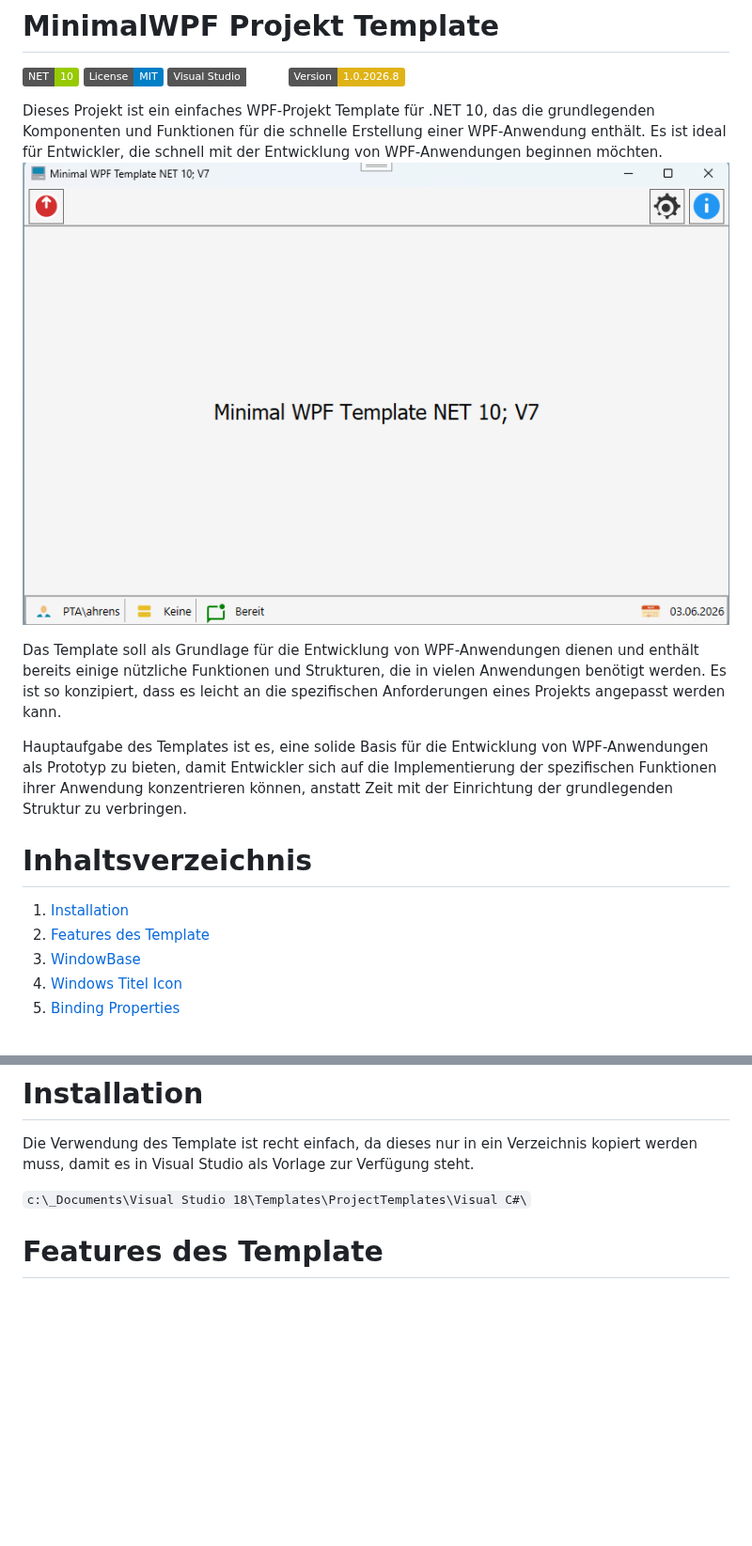
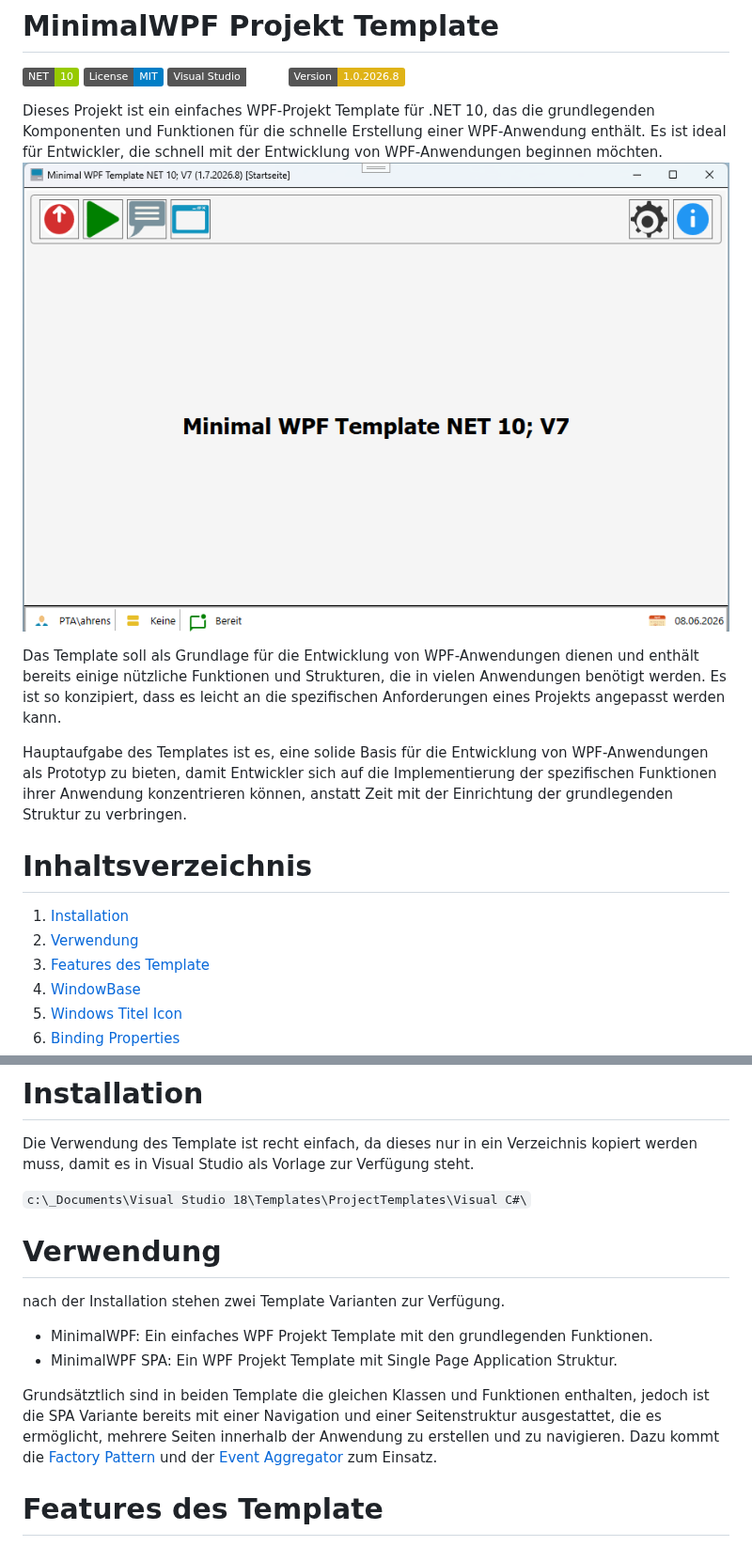
Before and after one commit to GerhardAhrens/MinimalWPF_NET10_V7, a Markdown page: README.md, 2 parts joined by grey strips. Shown at 94% size. GitHub-like rendering; pictures changed too: MainWindow.png; badges without logos; blank space fills up the shorter version.

Commit message:
Zusätzliche Inhalte in der README.md

```diff
--- a/README.md
+++ b/README.md
@@ -14,6 +14,7 @@ Hauptaufgabe des Templates ist es, eine solide Basis für die Entwicklung von WP
 
 # Inhaltsverzeichnis
 1. [Installation](#installation)
+1. [Verwendung](#verwendung)
 1. [Features des Template](#features-des-template)
 1. [WindowBase](#windowbase)
 1. [Windows Titel Icon](#windows-titel-icon)
@@ -32,6 +33,13 @@ Hauptaufgabe des Templates ist es, eine solide Basis für die Entwicklung von WP
 Die Verwendung des Template ist recht einfach, da dieses nur in ein Verzeichnis kopiert werden muss, damit es in Visual Studio als Vorlage zur Verfügung steht.
 
 `c:\_Documents\Visual Studio 18\Templates\ProjectTemplates\Visual C#\`
+
+# Verwendung
+nach der Installation stehen zwei Template Varianten zur Verfügung.
+- MinimalWPF: Ein einfaches WPF Projekt Template mit den grundlegenden Funktionen.
+- MinimalWPF SPA: Ein WPF Projekt Template mit Single Page Application Struktur.
+
+Grundsätztlich sind in beiden Template die gleichen Klassen und Funktionen enthalten, jedoch ist die SPA Variante bereits mit einer Navigation und einer Seitenstruktur ausgestattet, die es ermöglicht, mehrere Seiten innerhalb der Anwendung zu erstellen und zu navigieren. Dazu kommt die [Factory Pattern](#factory-pattern) und der [Event Aggregator](#event-aggregator) zum Einsatz.
 
 # Features des Template
 - Inside MVVM (durch WindowsBase Klasse)
```
Also changed, not shown: 1 other file.
